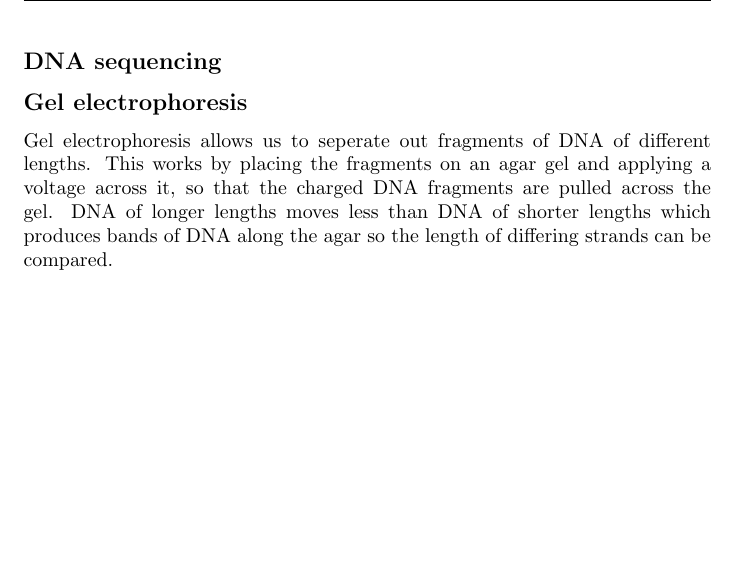
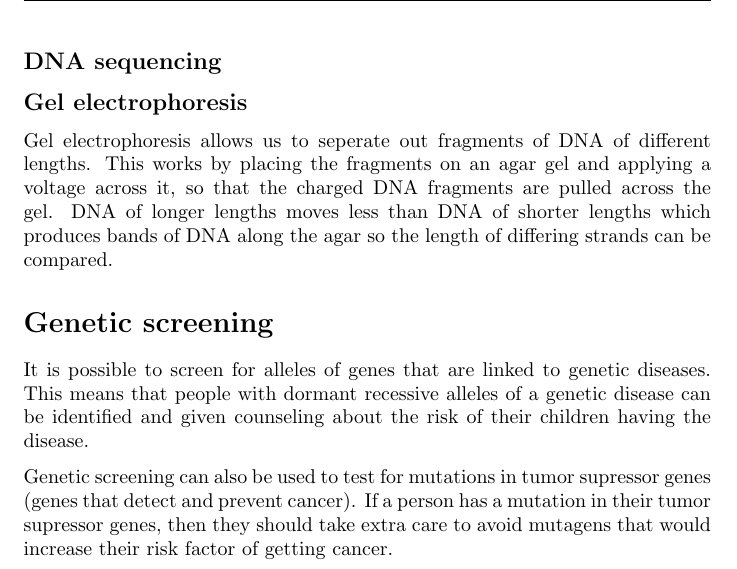
Before and after one commit to Todd-Davies/A-level_Biology_Notes, a LaTeX document (Unit_5_Control_in_cells_and_in_organisms/3.5.8_Gene_cloning_and_transfer/Gene_cloning_and_transfer.tex): part of page 8 of 8, cut so that both start at the same text, the shorter picture padded with empty space. Compiled offline with pdfLaTeX.

Commit message:
Added section on genetic screening

```diff
--- a/Unit_5_Control_in_cells_and_in_organisms/3.5.8_Gene_cloning_and_transfer/Gene_cloning_and_transfer.tex
+++ b/Unit_5_Control_in_cells_and_in_organisms/3.5.8_Gene_cloning_and_transfer/Gene_cloning_and_transfer.tex
@@ -422,6 +422,18 @@ bands of DNA along the agar so the length of differing strands can be compared.
 
 %TODO:Mini section on gene screening
 
+\section*{Genetic screening}
+
+It is possible to screen for alleles of genes that are linked to genetic
+diseases. This means that people with dormant recessive alleles of a genetic
+disease can be identified and given counseling about the risk of their children
+having the disease.
+
+Genetic screening can also be used to test for mutations in tumor supressor
+genes (genes that detect and prevent cancer). If a person has a mutation in
+their tumor supressor genes, then they should take extra care to avoid mutagens
+that would increase their risk factor of getting cancer.
+
 %TODO:Section on genetic fingerprinting
 
 %TODO:Add questions
```
